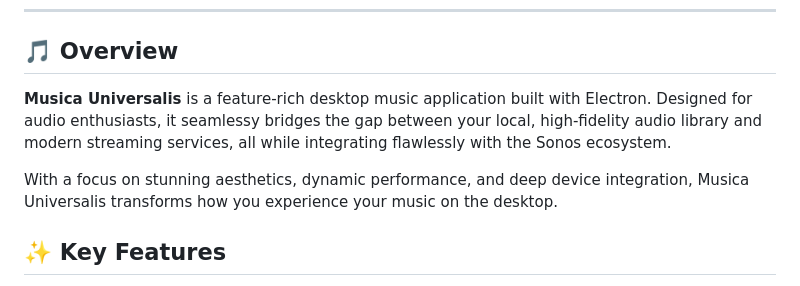
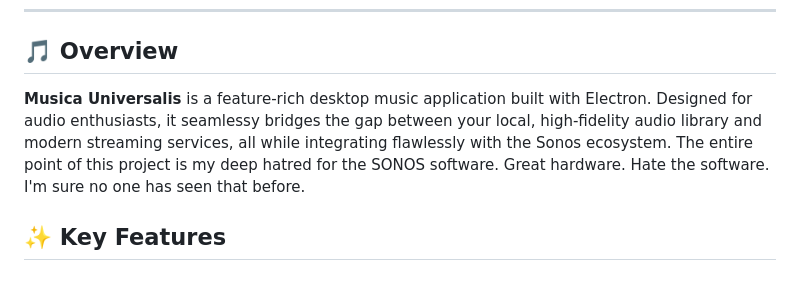
Before and after one commit to TheCanisDirus/MusicaUniversalis, a Markdown page: README.md, the part around the change. Drawn GitHub-style.

```diff
--- a/README.md
+++ b/README.md
@@ -8,9 +8,7 @@
 
 ## 🎵 Overview
 
-**Musica Universalis** is a feature-rich desktop music application built with Electron. Designed for audio enthusiasts, it seamlessy bridges the gap between your local, high-fidelity audio library and modern streaming services, all while integrating flawlessly with the Sonos ecosystem.
-
-With a focus on stunning aesthetics, dynamic performance, and deep device integration, Musica Universalis transforms how you experience your music on the desktop.
+**Musica Universalis** is a feature-rich desktop music application built with Electron. Designed for audio enthusiasts, it seamlessy bridges the gap between your local, high-fidelity audio library and modern streaming services, all while integrating flawlessly with the Sonos ecosystem. The entire point of this project is my deep hatred for the SONOS software. Great hardware. Hate the software. I'm sure no one has seen that before.
 
 ## ✨ Key Features
 
```
